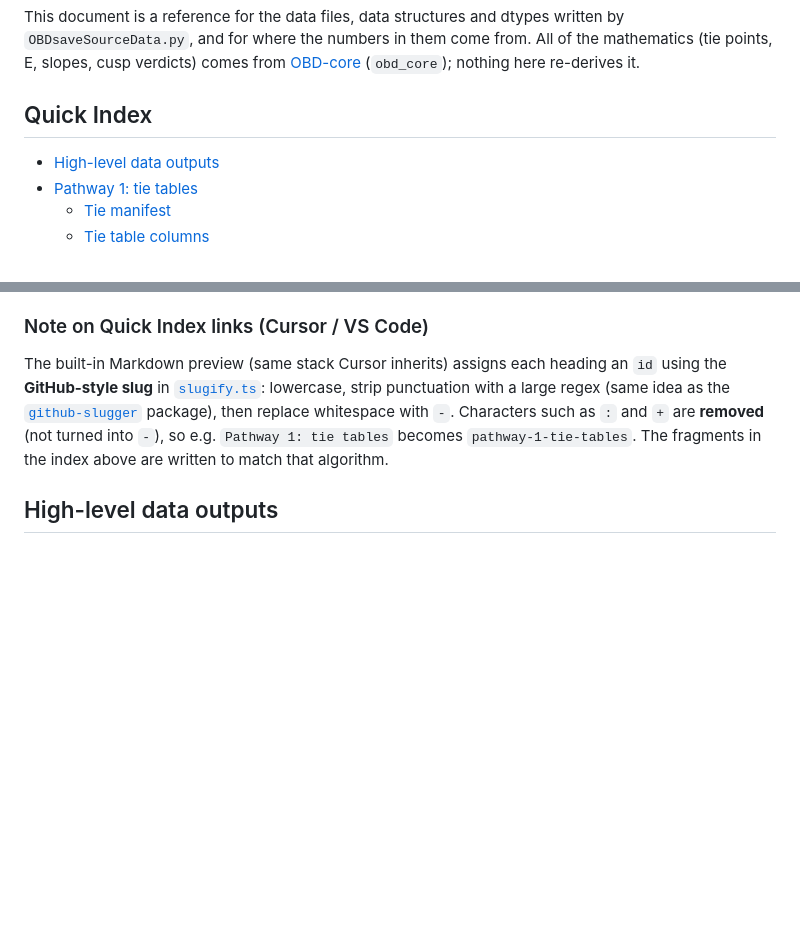
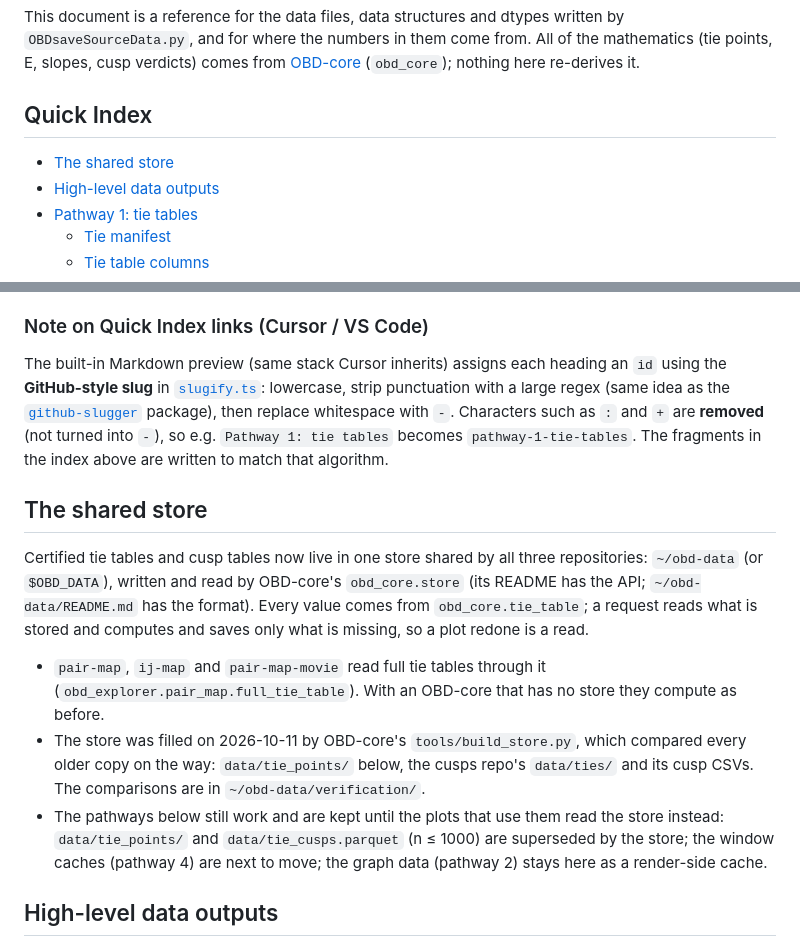
Before and after one commit to dperlman/OBDExplorer, a Markdown page: OBD_data_map.md, 2 parts joined by grey strips. GitHub-like rendering; blank space fills up the shorter version.

Commit message:
OBD_data_map: the shared store
Co-Authored-By: Claude Opus 5.5 <noreply@anthropic.com>

```diff
--- a/OBD_data_map.md
+++ b/OBD_data_map.md
@@ -4,6 +4,7 @@ This document is a reference for the data files, data structures and dtypes writ
 
 ## Quick Index
 
+- [The shared store](#the-shared-store)
 - [High-level data outputs](#high-level-data-outputs)
 - [Pathway 1: tie tables](#pathway-1-tie-tables)
   - [Tie manifest](#tie-manifest)
@@ -19,6 +20,23 @@ This document is a reference for the data files, data structures and dtypes writ
 ### Note on Quick Index links (Cursor / VS Code)
 
 The built-in Markdown preview (same stack Cursor inherits) assigns each heading an `id` using the **GitHub-style slug** in [`slugify.ts`](https://github.com/microsoft/vscode/blob/main/extensions/markdown-language-features/src/slugify.ts): lowercase, strip punctuation with a large regex (same idea as the [`github-slugger`](https://github.com/Flet/github-slugger) package), then replace whitespace with `-`. Characters such as `:` and `+` are **removed** (not turned into `-`), so e.g. `Pathway 1: tie tables` becomes `pathway-1-tie-tables`. The fragments in the index above are written to match that algorithm.
+
+## The shared store
+
+Certified tie tables and cusp tables now live in one store shared by all three repositories:
+`~/obd-data` (or `$OBD_DATA`), written and read by OBD-core's `obd_core.store` (its README has the
+API; `~/obd-data/README.md` has the format). Every value comes from `obd_core.tie_table`; a request
+reads what is stored and computes and saves only what is missing, so a plot redone is a read.
+
+- `pair-map`, `ij-map` and `pair-map-movie` read full tie tables through it
+  (`obd_explorer.pair_map.full_tie_table`). With an OBD-core that has no store they compute as
+  before.
+- The store was filled on 2026-10-11 by OBD-core's `tools/build_store.py`, which compared every
+  older copy on the way: `data/tie_points/` below, the cusps repo's `data/ties/` and its cusp CSVs.
+  The comparisons are in `~/obd-data/verification/`.
+- The pathways below still work and are kept until the plots that use them read the store instead:
+  `data/tie_points/` and `data/tie_cusps.parquet` (n ≤ 1000) are superseded by the store; the window
+  caches (pathway 4) are next to move; the graph data (pathway 2) stays here as a render-side cache.
 
 ## High-level data outputs
 
```
